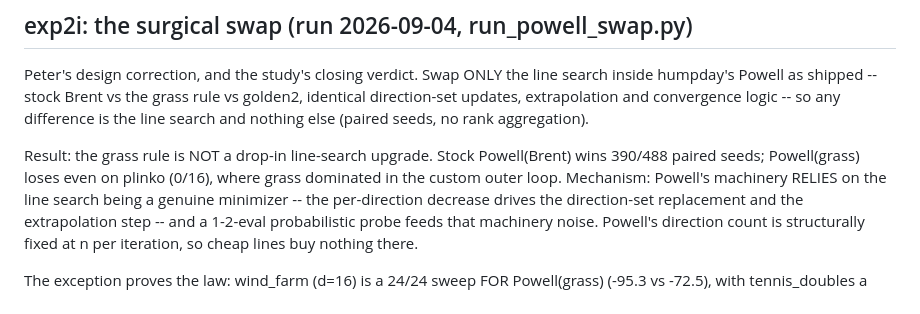
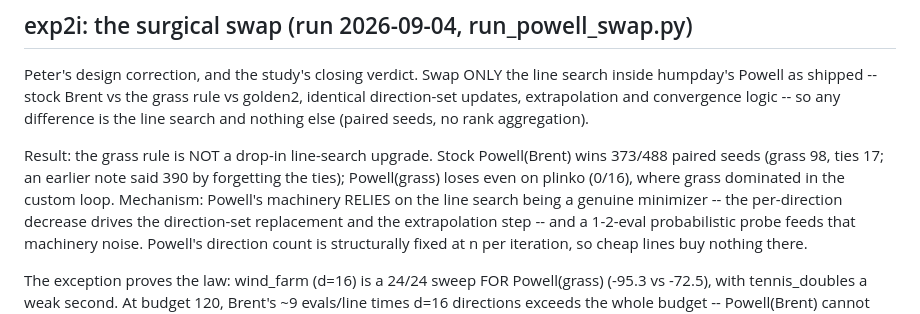
Before and after one commit to microprediction/browniansearch, a Markdown page: linesearch/NOTES.md, the part around the change. GitHub-like rendering.

Commit message:
Fix exp2i tally: Brent 373/488 paired wins (98 grass, 17 ties), not 390
The 390 subtracted losses from the total and forgot the ties; the
grass session's verification from powell_swap_results.json is the
correct figure and is what the paper carries.

Co-Authored-By: Claude Fable 5 <noreply@anthropic.com>
Claude-Session: https://claude.ai/code/session_015v2fCap1rssaAmGLQgUvdX

```diff
--- a/linesearch/NOTES.md
+++ b/linesearch/NOTES.md
@@ -205,8 +205,9 @@ extrapolation and convergence logic -- so any difference is the line
 search and nothing else (paired seeds, no rank aggregation).
 
 Result: the grass rule is NOT a drop-in line-search upgrade. Stock
-Powell(Brent) wins 390/488 paired seeds; Powell(grass) loses even on
-plinko (0/16), where grass dominated in the custom outer loop.
+Powell(Brent) wins 373/488 paired seeds (grass 98, ties 17; an
+earlier note said 390 by forgetting the ties); Powell(grass) loses
+even on plinko (0/16), where grass dominated in the custom loop.
 Mechanism: Powell's machinery RELIES on the line search being a
 genuine minimizer -- the per-direction decrease drives the
 direction-set replacement and the extrapolation step -- and a
```
